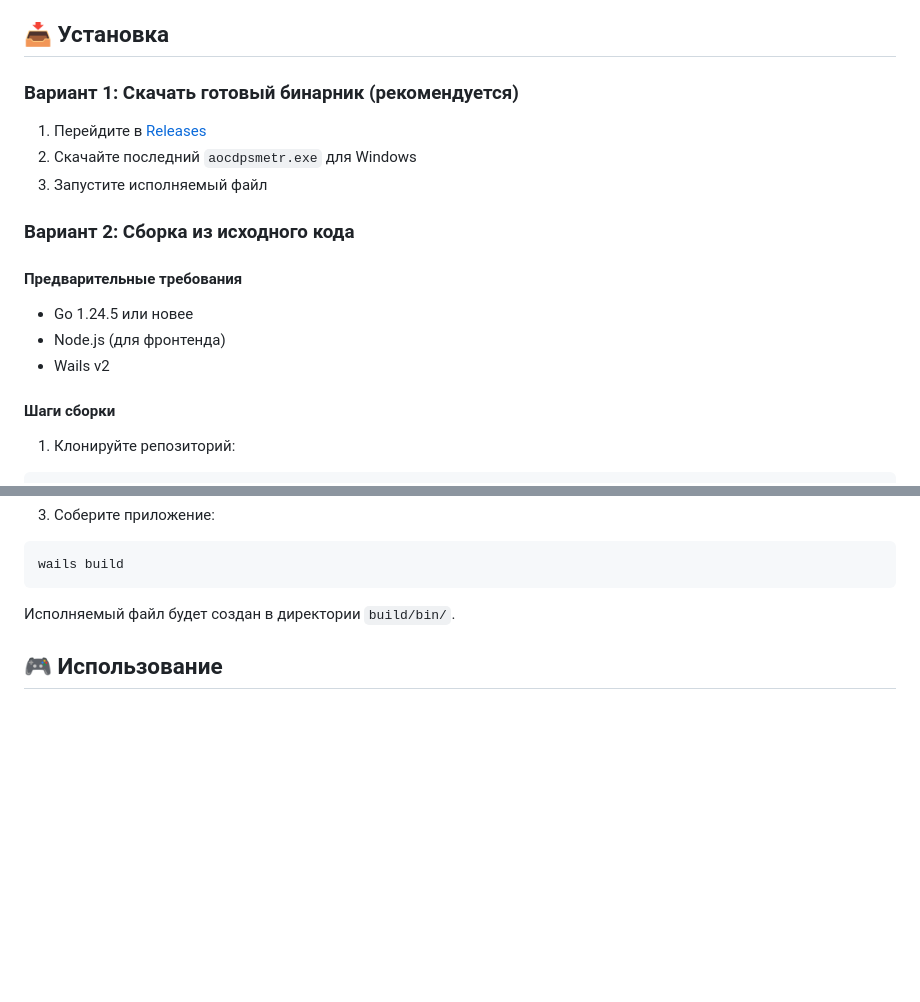
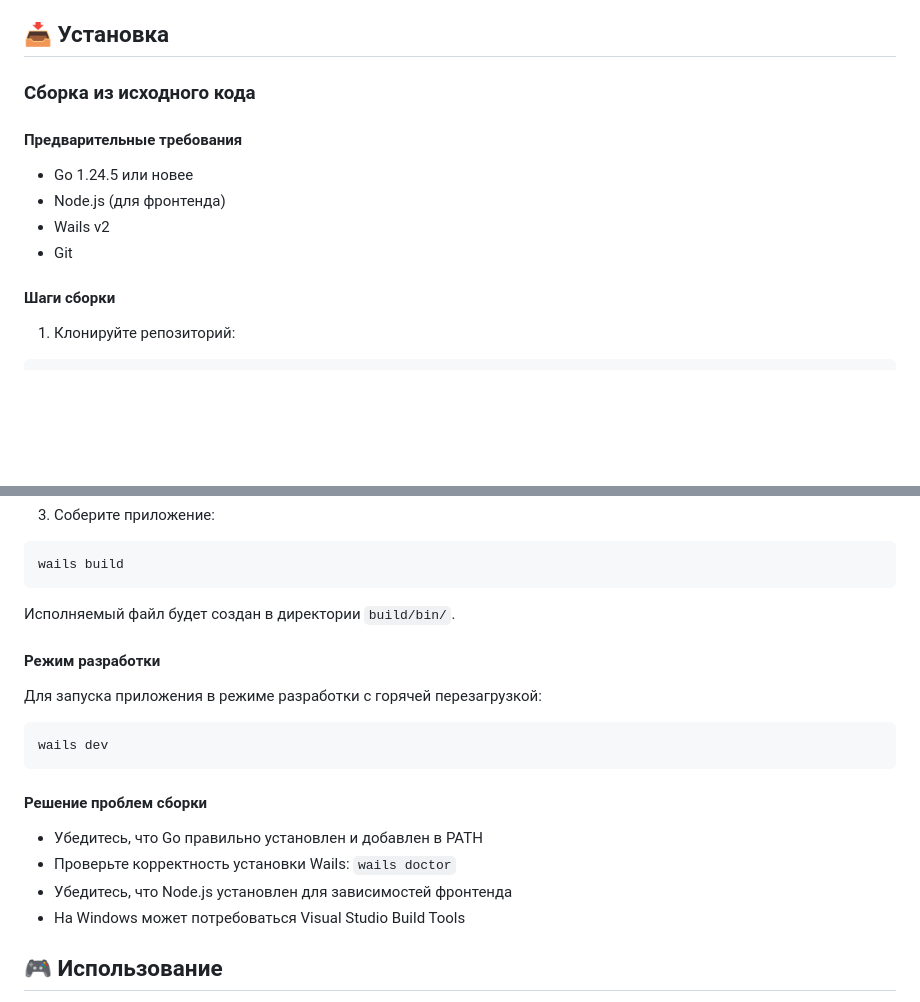
Before and after one commit to didikizi/AOC-Dps-Meter, a Markdown page: README.ru.md, 2 parts joined by grey strips. GitHub-like rendering; blank space fills up the shorter version.

````diff
--- a/README.ru.md
+++ b/README.ru.md
@@ -39,18 +39,13 @@ DPS-метр для игры Ashes of Creation. Этот инструмент а
 
 ## 📥 Установка
 
-### Вариант 1: Скачать готовый бинарник (рекомендуется)
-
-1. Перейдите в [Releases](https://github.com/didikizi/AOCDpsMetr/releases)
-2. Скачайте последний `aocdpsmetr.exe` для Windows
-3. Запустите исполняемый файл
-
-### Вариант 2: Сборка из исходного кода
+### Сборка из исходного кода
 
 #### Предварительные требования
 - Go 1.24.5 или новее
 - Node.js (для фронтенда)
 - Wails v2
+- Git
 
 #### Шаги сборки
 
@@ -71,6 +66,18 @@ wails build
 ```
 
 Исполняемый файл будет создан в директории `build/bin/`.
+
+#### Режим разработки
+Для запуска приложения в режиме разработки с горячей перезагрузкой:
+```bash
+wails dev
+```
+
+#### Решение проблем сборки
+- Убедитесь, что Go правильно установлен и добавлен в PATH
+- Проверьте корректность установки Wails: `wails doctor`
+- Убедитесь, что Node.js установлен для зависимостей фронтенда
+- На Windows может потребоваться Visual Studio Build Tools
 
 ## 🎮 Использование
 
````
Also changed, not shown: README.en.md (+14 -7 lines), README.md (+14 -7 lines).
